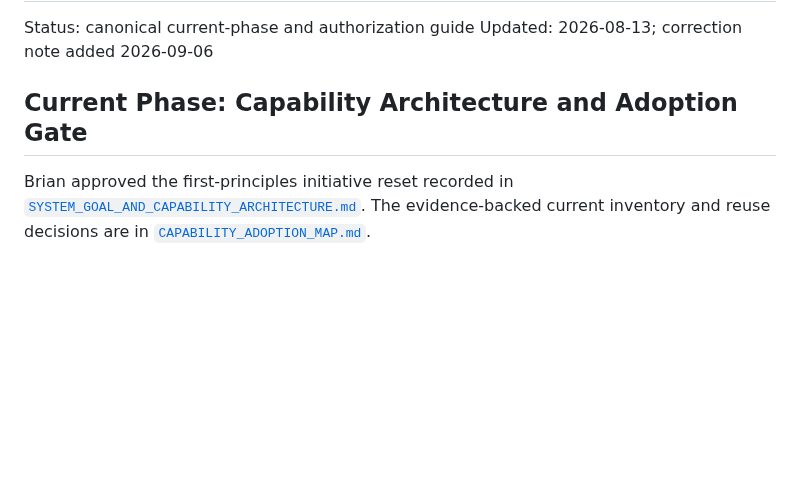
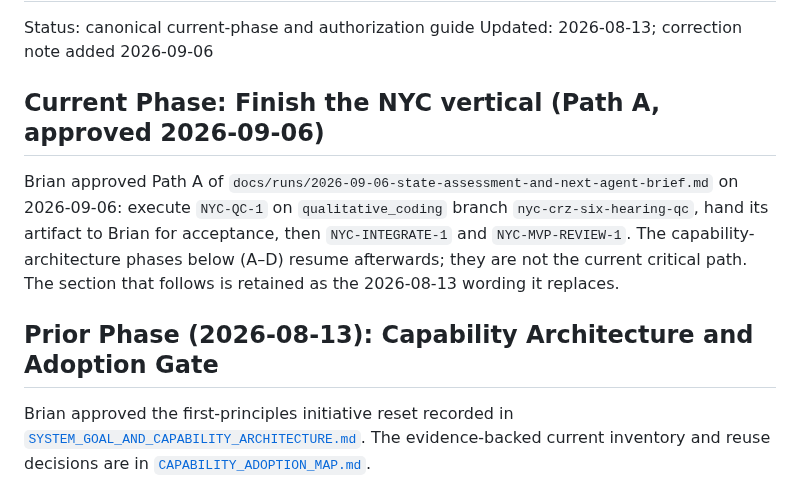
Before and after one commit to BrianMills2718/mixed_methods_workbench, a Markdown page: docs/PLANNING_STATUS.md, the part around the change. GitHub-like rendering; blank space fills up the shorter version.

```diff
--- a/docs/PLANNING_STATUS.md
+++ b/docs/PLANNING_STATUS.md
@@ -3,7 +3,16 @@
 Status: canonical current-phase and authorization guide
 Updated: 2026-08-13; correction note added 2026-09-06
 
-## Current Phase: Capability Architecture and Adoption Gate
+## Current Phase: Finish the NYC vertical (Path A, approved 2026-09-06)
+
+Brian approved Path A of `docs/runs/2026-09-06-state-assessment-and-next-agent-brief.md` on
+2026-09-06: execute `NYC-QC-1` on `qualitative_coding` branch
+`nyc-crz-six-hearing-qc`, hand its artifact to Brian for acceptance, then
+`NYC-INTEGRATE-1` and `NYC-MVP-REVIEW-1`. The capability-architecture phases
+below (A–D) resume afterwards; they are not the current critical path. The
+section that follows is retained as the 2026-08-13 wording it replaces.
+
+## Prior Phase (2026-08-13): Capability Architecture and Adoption Gate
 
 Brian approved the first-principles initiative reset recorded in
 [`SYSTEM_GOAL_AND_CAPABILITY_ARCHITECTURE.md`](SYSTEM_GOAL_AND_CAPABILITY_ARCHITECTURE.md).
```
Also changed, not shown: CLAUDE.md (+2 -1 lines), docs/ROADMAP.md (+12 -5 lines).
